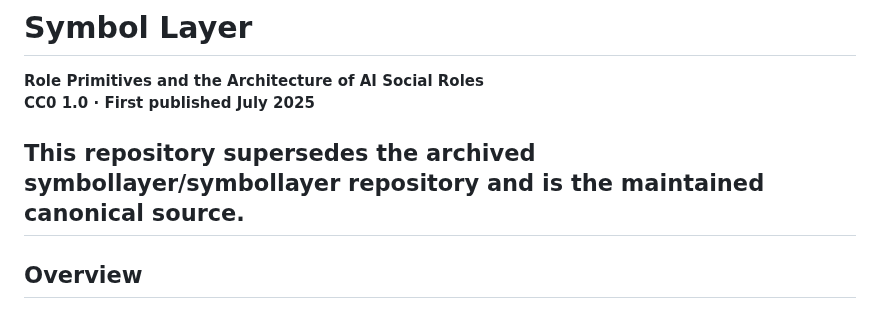
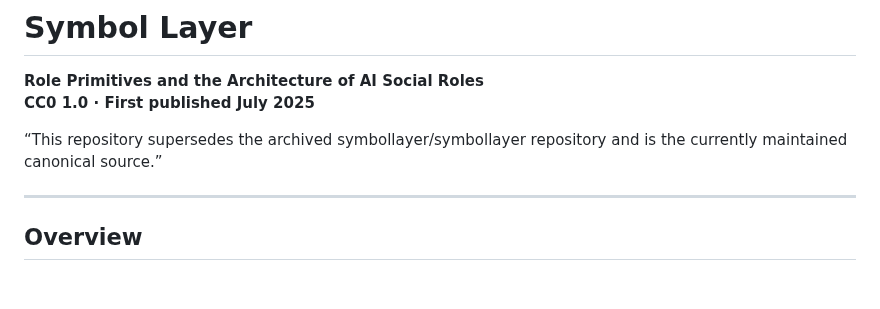
Before and after one commit to semio9/my-static-site, a Markdown page: README.md, the part around the change. GitHub-like rendering; blank space fills up the shorter version.

Commit message:
Update README for clarity on repository status

```diff
--- a/README.md
+++ b/README.md
@@ -4,7 +4,8 @@
 **Role Primitives and the Architecture of AI Social Roles**
 **CC0 1.0 · First published July 2025**
 
-This repository supersedes the archived symbollayer/symbollayer repository and is the maintained canonical source.
+“This repository supersedes the archived symbollayer/symbollayer repository and is the currently maintained canonical source.”
+
 ---
 
 ## Overview
```
